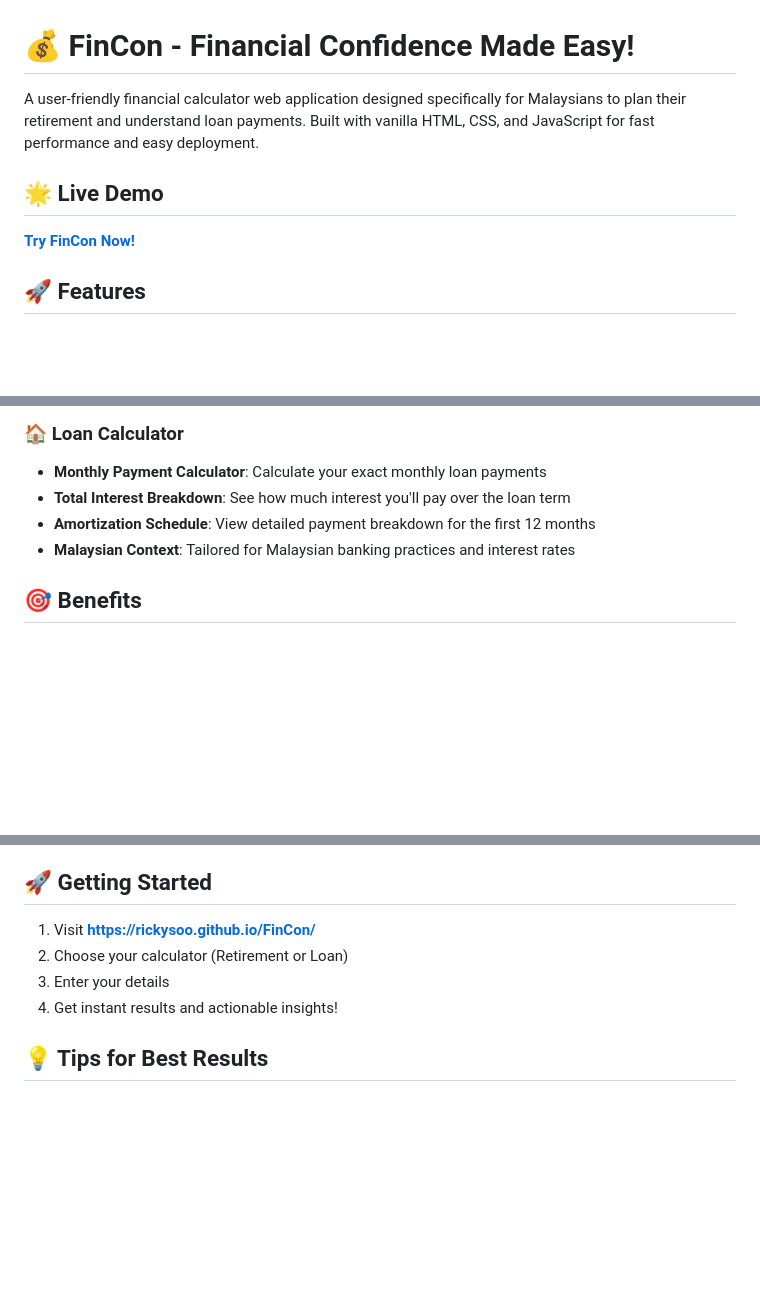
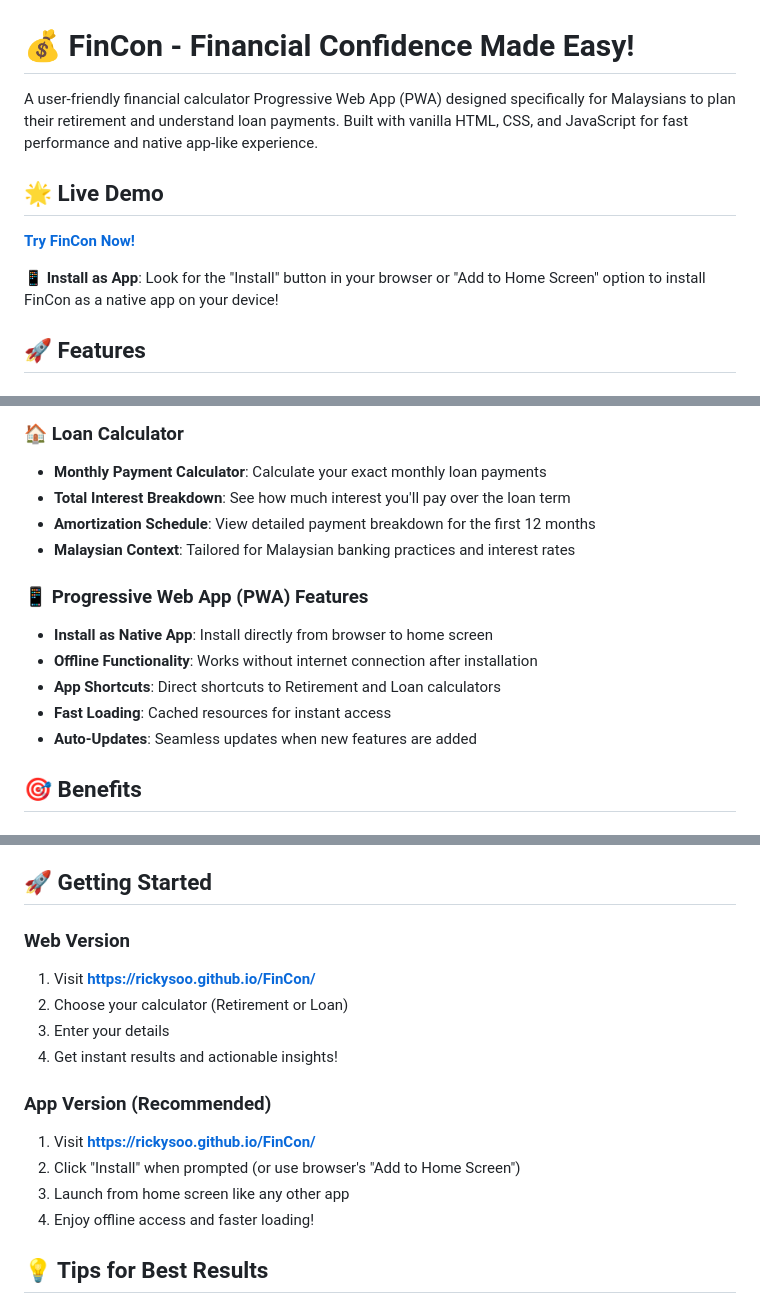
Before and after one commit to rickysoo/FinCon, a Markdown page: README.md, 3 parts joined by grey strips. GitHub-like rendering; blank space fills up the shorter version.

```diff
--- a/README.md
+++ b/README.md
@@ -1,10 +1,12 @@
 # 💰 FinCon - Financial Confidence Made Easy!
 
-A user-friendly financial calculator web application designed specifically for Malaysians to plan their retirement and understand loan payments. Built with vanilla HTML, CSS, and JavaScript for fast performance and easy deployment.
+A user-friendly financial calculator Progressive Web App (PWA) designed specifically for Malaysians to plan their retirement and understand loan payments. Built with vanilla HTML, CSS, and JavaScript for fast performance and native app-like experience.
 
 ## 🌟 Live Demo
 
 **[Try FinCon Now!](https://rickysoo.github.io/FinCon/)**
+
+📱 **Install as App**: Look for the "Install" button in your browser or "Add to Home Screen" option to install FinCon as a native app on your device!
 
 ## 🚀 Features
 
@@ -20,6 +22,13 @@ A user-friendly financial calculator web application designed specifically for M
 - **Amortization Schedule**: View detailed payment breakdown for the first 12 months
 - **Malaysian Context**: Tailored for Malaysian banking practices and interest rates
 
+### 📱 Progressive Web App (PWA) Features
+- **Install as Native App**: Install directly from browser to home screen
+- **Offline Functionality**: Works without internet connection after installation
+- **App Shortcuts**: Direct shortcuts to Retirement and Loan calculators
+- **Fast Loading**: Cached resources for instant access
+- **Auto-Updates**: Seamless updates when new features are added
+
 ## 🎯 Benefits
 
 ### For Individuals
@@ -131,10 +163,17 @@ A user-friendly financial calculator web application designed specifically for M
 
 ## 🚀 Getting Started
 
+### Web Version
 1. Visit **[https://rickysoo.github.io/FinCon/](https://rickysoo.github.io/FinCon/)**
 2. Choose your calculator (Retirement or Loan)
 3. Enter your details
 4. Get instant results and actionable insights!
+
+### App Version (Recommended)
+1. Visit **[https://rickysoo.github.io/FinCon/](https://rickysoo.github.io/FinCon/)**
+2. Click "Install" when prompted (or use browser's "Add to Home Screen")
+3. Launch from home screen like any other app
+4. Enjoy offline access and faster loading!
 
 ## 💡 Tips for Best Results
 
```
Also changed, not shown: other parts of README.md (+30 -7 lines).
